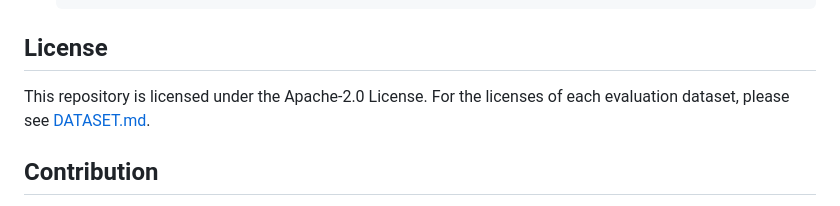
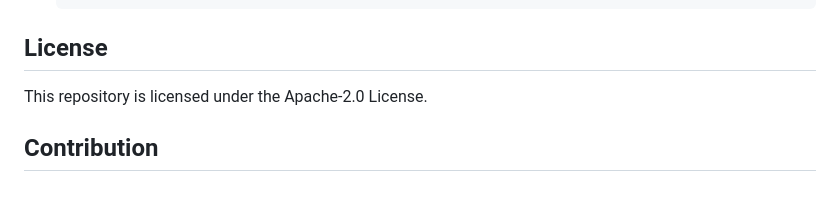
Before and after one commit to umiyuki/llm-jp-eval-mm, a Markdown page: README.md, the part around the change. Rendered like a GitHub page.

```diff
--- a/README.md
+++ b/README.md
@@ -174,7 +174,6 @@ If you add a new group, don’t forget to configure [conflict](https://docs.astr
 ## License
 
 This repository is licensed under the Apache-2.0 License.
-For the licenses of each evaluation dataset, please see [DATASET.md](./DATASET.md).
 
 ## Contribution
 
```
